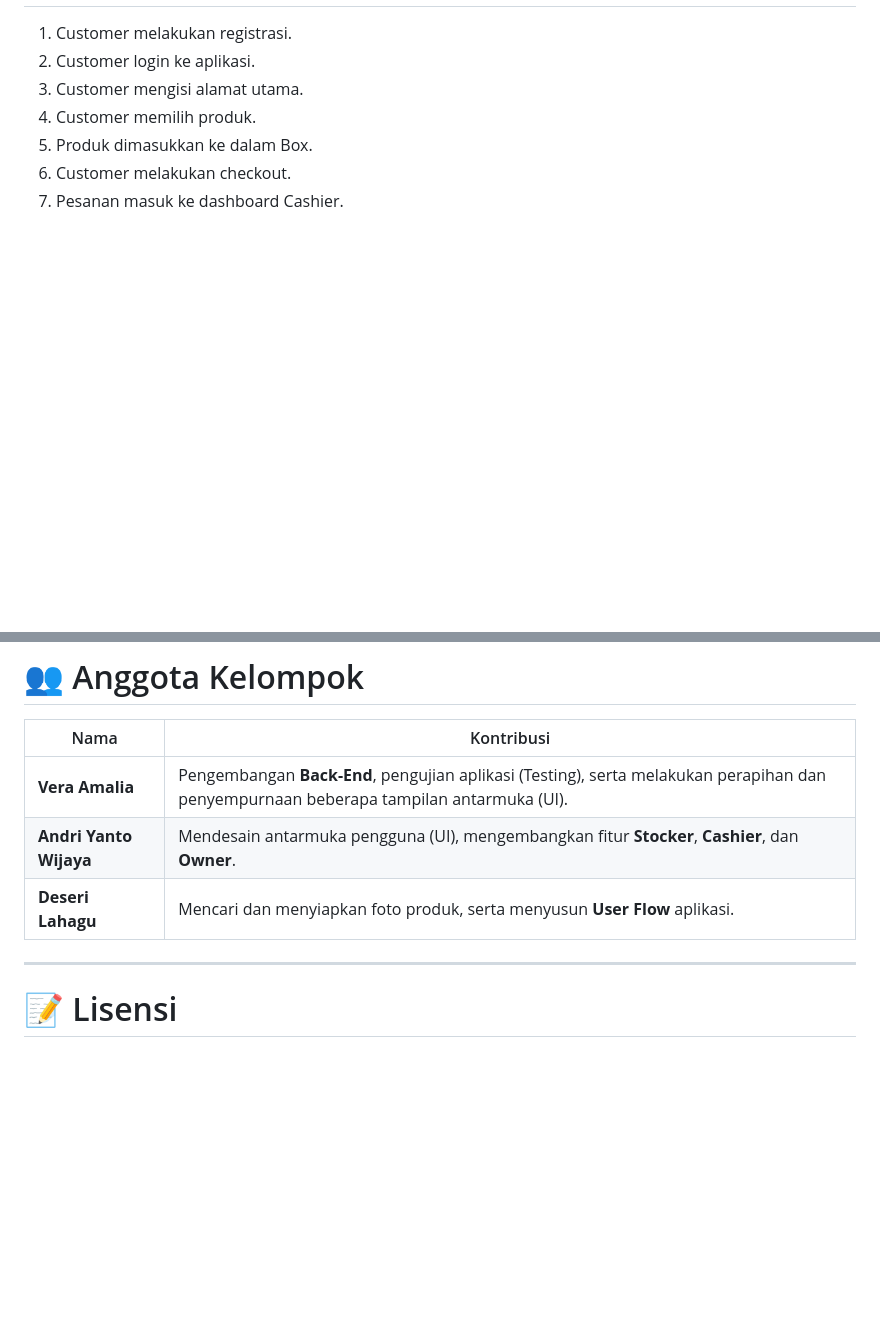
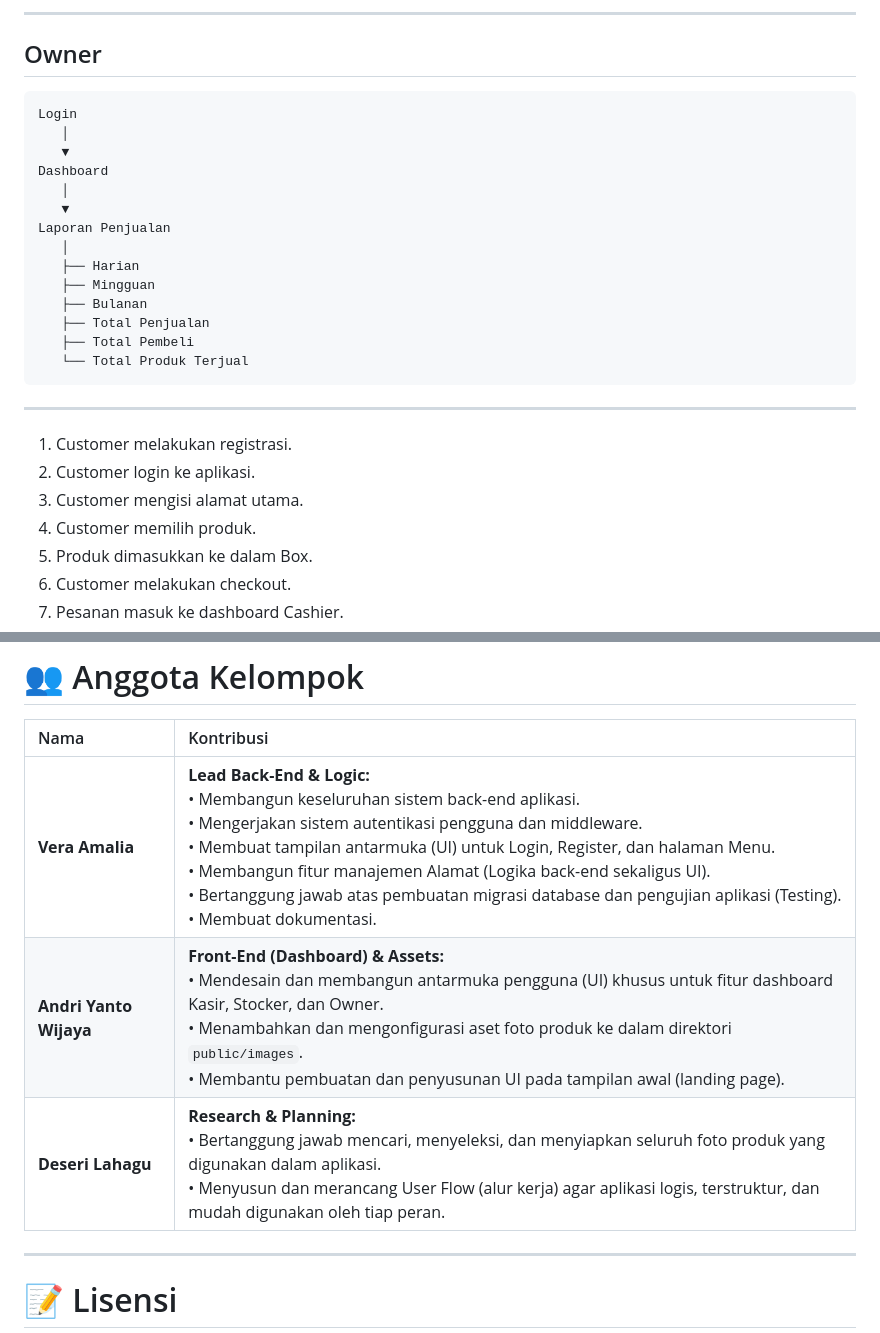
Before and after one commit to veraamalia04/pinch-me-im-dreaming, a Markdown page: README.md, 2 parts joined by grey strips. GitHub-like rendering; blank space fills up the shorter version.

````diff
--- a/README.md
+++ b/README.md
@@ -238,3 +315,26 @@ Owner dapat melihat:
+---
+
+## Owner
+
+```text
+Login
+   │
+   ▼
+Dashboard
+   │
+   ▼
+Laporan Penjualan
+   │
+   ├── Harian
+   ├── Mingguan
+   ├── Bulanan
+   ├── Total Penjualan
+   ├── Total Pembeli
+   └── Total Produk Terjual
+```
+
+---
+
 1. Customer melakukan registrasi.
 2. Customer login ke aplikasi.
 3. Customer mengisi alamat utama.
@@ -254,10 +354,10 @@ Owner dapat melihat:
 # 👥 Anggota Kelompok
 
 | Nama | Kontribusi |
-|-------|------------|
-| **Vera Amalia** | Pengembangan **Back-End**, pengujian aplikasi (Testing), serta melakukan perapihan dan penyempurnaan beberapa tampilan antarmuka (UI). |
-| **Andri Yanto Wijaya** | Mendesain antarmuka pengguna (UI), mengembangkan fitur **Stocker**, **Cashier**, dan **Owner**. |
-| **Deseri Lahagu** | Mencari dan menyiapkan foto produk, serta menyusun **User Flow** aplikasi. |
+| :--- | :--- |
+| **Vera Amalia** | **Lead Back-End & Logic:**<br>• Membangun keseluruhan sistem back-end aplikasi.<br>• Mengerjakan sistem autentikasi pengguna dan middleware.<br>• Membuat tampilan antarmuka (UI) untuk Login, Register, dan halaman Menu.<br>• Membangun fitur manajemen Alamat (Logika back-end sekaligus UI).<br>• Bertanggung jawab atas pembuatan migrasi database dan pengujian aplikasi (Testing). <br>• Membuat dokumentasi. |
+| **Andri Yanto Wijaya** | **Front-End (Dashboard) & Assets:**<br>• Mendesain dan membangun antarmuka pengguna (UI) khusus untuk fitur dashboard Kasir, Stocker, dan Owner.<br>• Menambahkan dan mengonfigurasi aset foto produk ke dalam direktori `public/images`.<br>• Membantu pembuatan dan penyusunan UI pada tampilan awal (landing page). |
+| **Deseri Lahagu** | **Research & Planning:**<br>• Bertanggung jawab mencari, menyeleksi, dan menyiapkan seluruh foto produk yang digunakan dalam aplikasi.<br>• Menyusun dan merancang User Flow (alur kerja) agar aplikasi logis, terstruktur, dan mudah digunakan oleh tiap peran. |
 
 ---
 
````
Also changed, not shown: other parts of README.md (+77 -0 lines).
